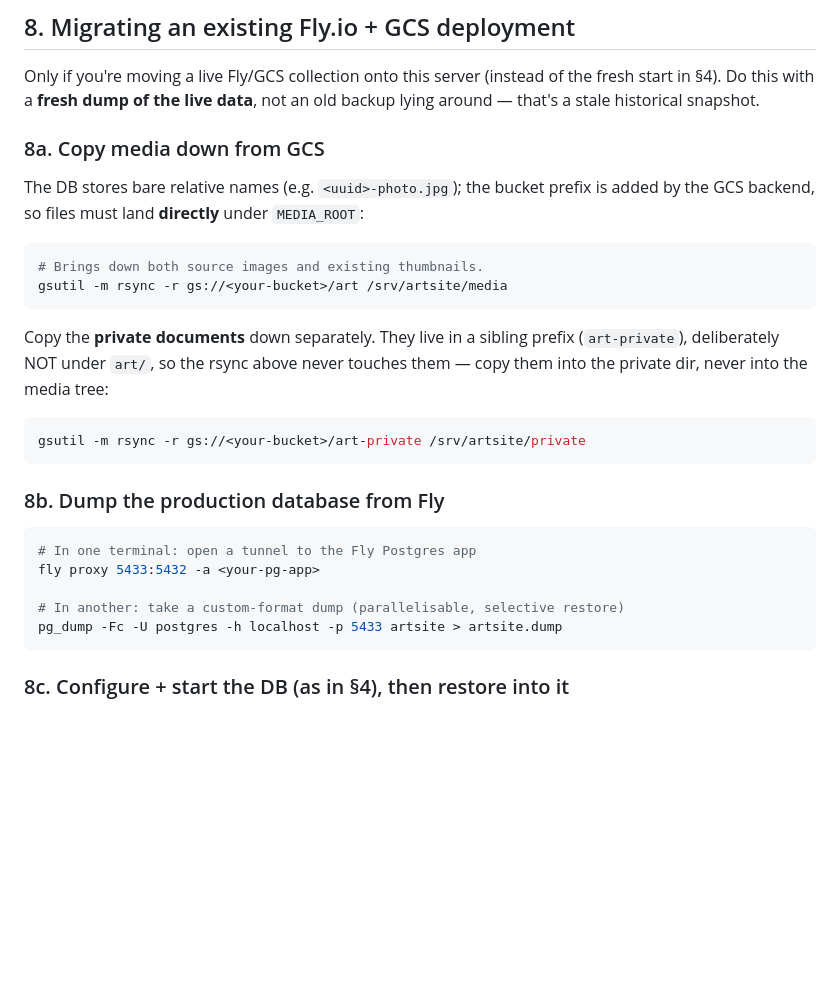
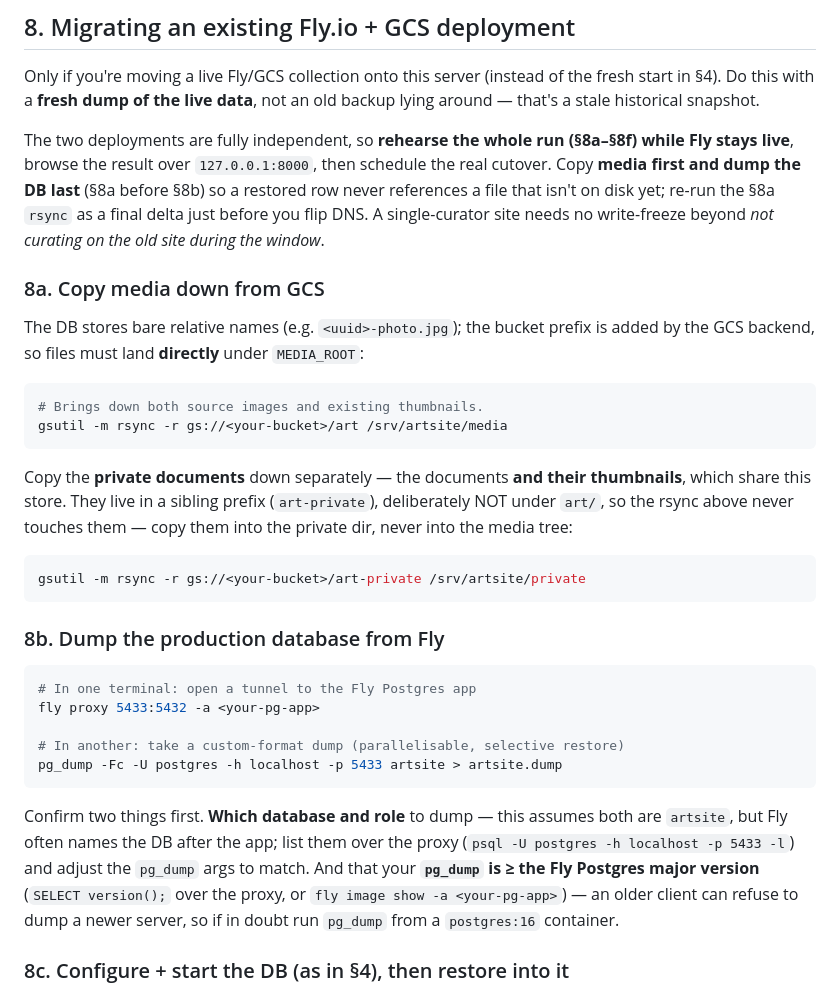
Before and after one commit to a-r-w/artsite, a Markdown page: deploy/SELF_HOSTING.md, the part around one of its changes. Drawn GitHub-style; blank space fills up the shorter version.

````diff
--- a/deploy/SELF_HOSTING.md
+++ b/deploy/SELF_HOSTING.md
@@ -231,6 +231,13 @@ Only if you're moving a live Fly/GCS collection onto this server (instead of the
 fresh start in §4). Do this with a **fresh dump of the live data**, not an old
 backup lying around — that's a stale historical snapshot.
 
+The two deployments are fully independent, so **rehearse the whole run (§8a–§8f)
+while Fly stays live**, browse the result over `127.0.0.1:8000`, then schedule the
+real cutover. Copy **media first and dump the DB last** (§8a before §8b) so a
+restored row never references a file that isn't on disk yet; re-run the §8a
+`rsync` as a final delta just before you flip DNS. A single-curator site needs no
+write-freeze beyond *not curating on the old site during the window*.
+
 ### 8a. Copy media down from GCS
 
 The DB stores bare relative names (e.g. `<uuid>-photo.jpg`); the bucket prefix is
@@ -241,9 +248,10 @@ added by the GCS backend, so files must land **directly** under `MEDIA_ROOT`:
 gsutil -m rsync -r gs://<your-bucket>/art /srv/artsite/media
 ```
 
-Copy the **private documents** down separately. They live in a sibling prefix
-(`art-private`), deliberately NOT under `art/`, so the rsync above never touches
-them — copy them into the private dir, never into the media tree:
+Copy the **private documents** down separately — the documents **and their
+thumbnails**, which share this store. They live in a sibling prefix (`art-private`),
+deliberately NOT under `art/`, so the rsync above never touches them — copy them
+into the private dir, never into the media tree:
 
 ```bash
 gsutil -m rsync -r gs://<your-bucket>/art-private /srv/artsite/private
@@ -258,6 +266,14 @@ fly proxy 5433:5432 -a <your-pg-app>
 # In another: take a custom-format dump (parallelisable, selective restore)
 pg_dump -Fc -U postgres -h localhost -p 5433 artsite > artsite.dump
 ```
+
+Confirm two things first. **Which database and role** to dump — this assumes both
+are `artsite`, but Fly often names the DB after the app; list them over the proxy
+(`psql -U postgres -h localhost -p 5433 -l`) and adjust the `pg_dump` args to
+match. And that your **`pg_dump` is ≥ the Fly Postgres major version**
+(`SELECT version();` over the proxy, or `fly image show -a <your-pg-app>`) — an
+older client can refuse to dump a newer server, so if in doubt run `pg_dump` from
+a `postgres:16` container.
 
 ### 8c. Configure + start the DB (as in §4), then restore into it
 
````
Also changed, not shown: other parts of deploy/SELF_HOSTING.md (+38 -4 lines).
